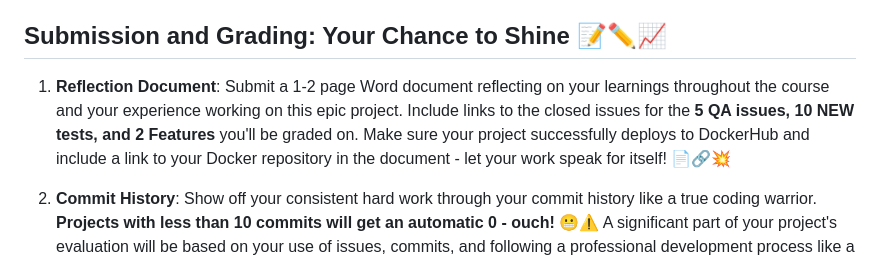
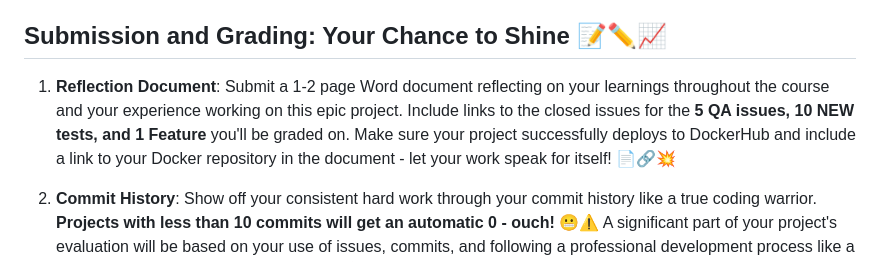
Before and after one commit to kaw393939/user_management, a Markdown page: readme.md, the part around the change. GitHub-like rendering.

Commit message:
fixed grammer and spelling

```diff
--- a/readme.md
+++ b/readme.md
@@ -24,7 +24,7 @@ Get ready to ascend to new heights with this legendary project:
 
 ## Submission and Grading: Your Chance to Shine 📝✏️📈
 
-1. **Reflection Document**: Submit a 1-2 page Word document reflecting on your learnings throughout the course and your experience working on this epic project. Include links to the closed issues for the **5 QA issues, 10 NEW tests, and 2 Features** you'll be graded on. Make sure your project successfully deploys to DockerHub and include a link to your Docker repository in the document - let your work speak for itself! 📄🔗💥
+1. **Reflection Document**: Submit a 1-2 page Word document reflecting on your learnings throughout the course and your experience working on this epic project. Include links to the closed issues for the **5 QA issues, 10 NEW tests, and 1 Feature** you'll be graded on. Make sure your project successfully deploys to DockerHub and include a link to your Docker repository in the document - let your work speak for itself! 📄🔗💥
 
 2. **Commit History**: Show off your consistent hard work through your commit history like a true coding warrior. **Projects with less than 10 commits will get an automatic 0 - ouch!** 😬⚠️ A significant part of your project's evaluation will be based on your use of issues, commits, and following a professional development process like a boss - prove your coding prowess! 💻🔄🔥
 
```
